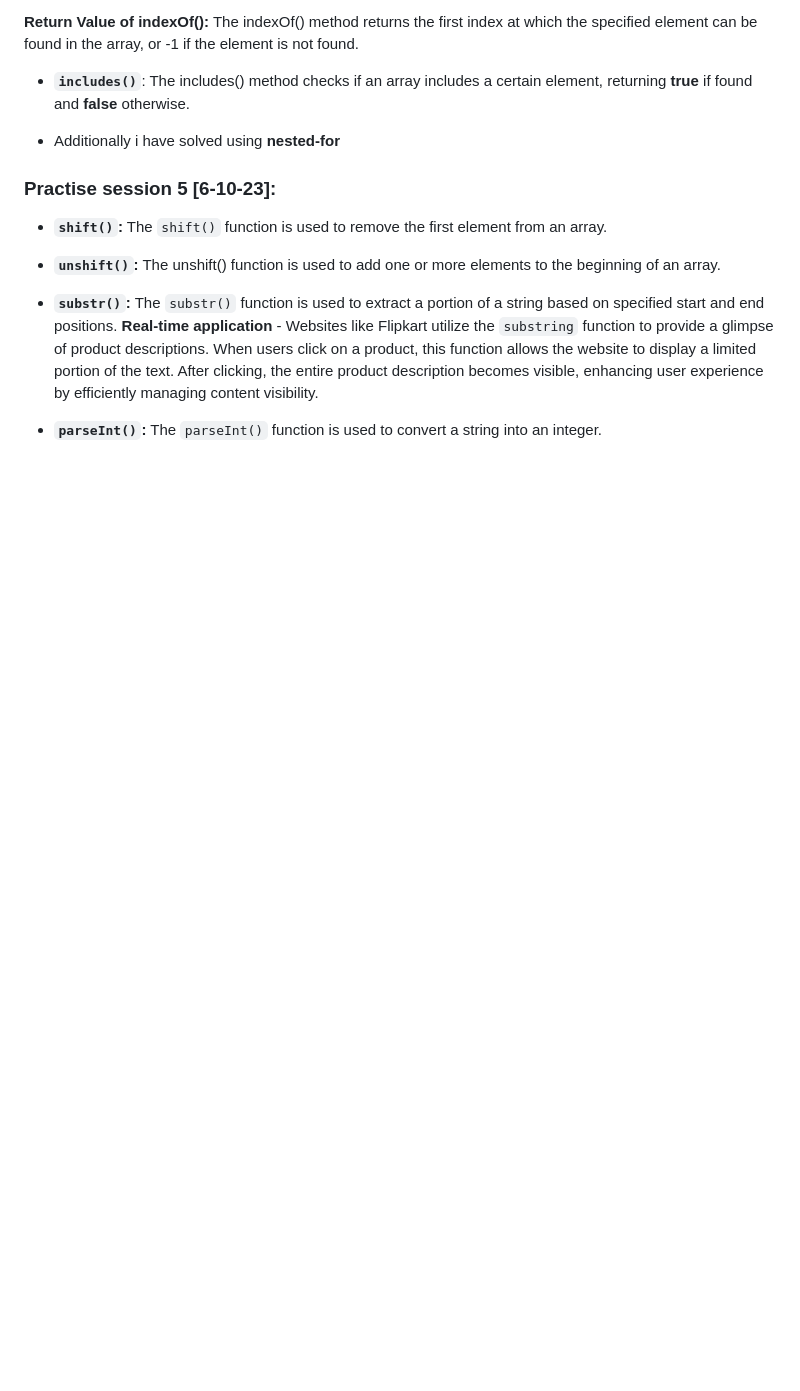
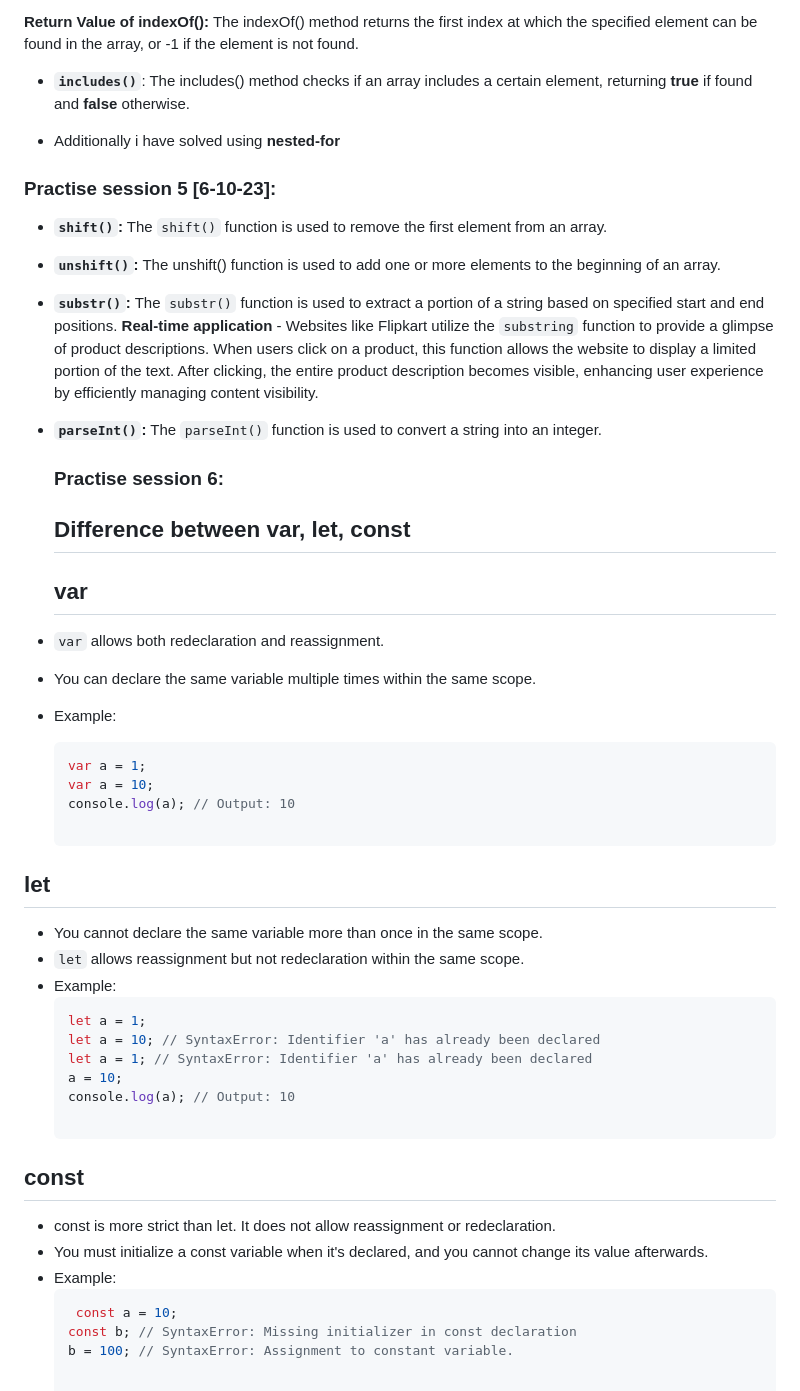
Before and after one commit to JayasriAR/Javascript_practise, a Markdown page: README.md, the part around the change. GitHub-like rendering; blank space fills up the shorter version.

````diff
--- a/README.md
+++ b/README.md
@@ -59,3 +59,35 @@ If it does not exist, the element is added to the result array; otherwise, it is
 
 - **`parseInt()`:**
   The `parseInt()` function is used to convert a string into an integer.
+
+  ### Practise session 6:
+  ## Difference between var, let, const
+  ## var
+
+- `var` allows both redeclaration and reassignment.
+- You can declare the same variable multiple times within the same scope.
+- Example:
+  ```javascript
+  var a = 1;
+  var a = 10;
+  console.log(a); // Output: 10
+
+ ## let
+- You cannot declare the same variable more than once in the same scope.
+- `let` allows reassignment but not redeclaration within the same scope.
+- Example:
+  ```javascript
+  let a = 1;
+  let a = 10; // SyntaxError: Identifier 'a' has already been declared
+  let a = 1; // SyntaxError: Identifier 'a' has already been declared
+  a = 10;
+  console.log(a); // Output: 10
+
+## const
+- const is more strict than let. It does not allow reassignment or redeclaration.
+- You must initialize a const variable when it's declared, and you cannot change its value afterwards.
+- Example:
+  ```javascript
+   const a = 10;
+  const b; // SyntaxError: Missing initializer in const declaration
+  b = 100; // SyntaxError: Assignment to constant variable.
````
